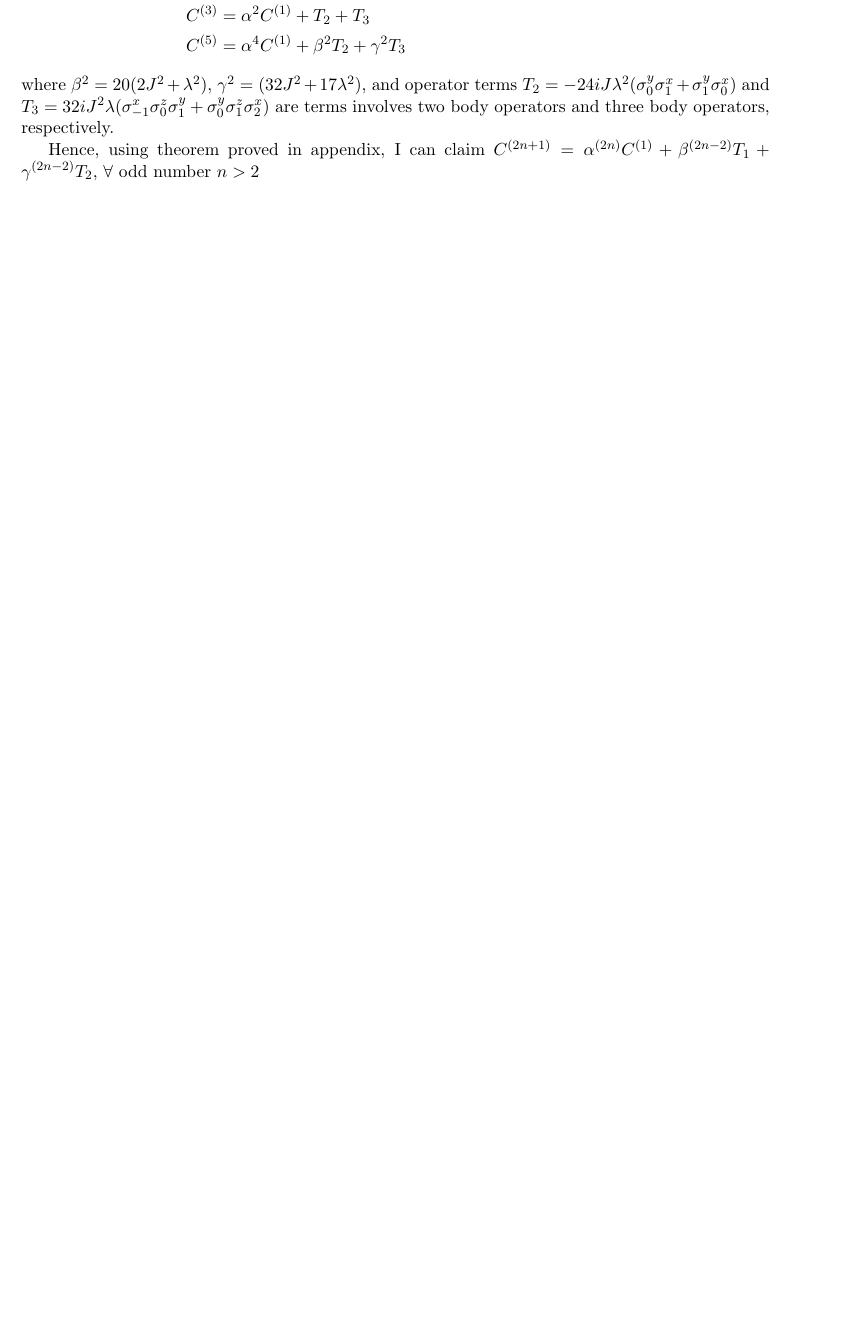
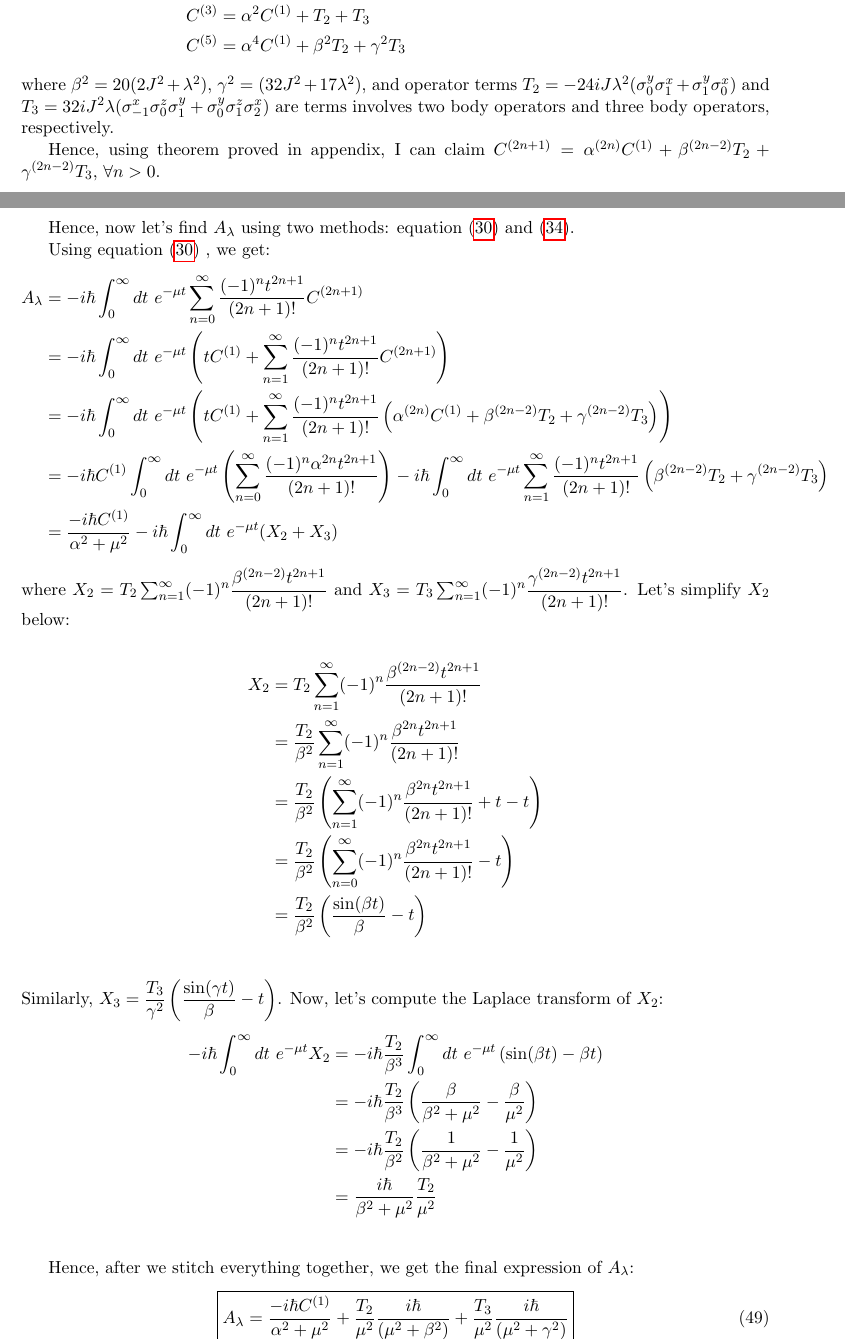
Before and after one commit to alexandreday/counterdiabatic-driving, a LaTeX document (report/CD.tex): part of page 8 of 13 before the commit and two parts of pages 8 and 9 of 14 after it, the two joined at a grey line, cut so that both start at the same text, the shorter picture padded with empty space. Compiled offline with pdfLaTeX.

Commit message:
updated report for calculation of 2 local magnetic fields from home

```diff
--- a/report/CD.tex
+++ b/report/CD.tex
@@ -390,7 +390,7 @@
 \end{align*}
 where $\beta^2=20 (2 J^2+ \lambda^2)$,   $\gamma^2=(32 J^2+ 17\lambda^2)$, and operator terms $T_2=-24 i J \lambda^2 (\sigma^y_{0} \sigma^x_1+ \sigma^y_{1} \sigma^x_0)$  and $T_3= 32i J^2 \lambda (\sigma^x_{-1} \sigma^z_0 \sigma^y_1   + \sigma^y_{0} \sigma^z_1 \sigma^x_2)$ are  terms involves two body operators and three body operators, respectively.
 
-Hence, using theorem proved in appendix, I can claim $C^{(2n+1)}= \alpha^{(2n)} C^{(1)} + \beta^{(2n-2)} T_1 + \gamma^{(2n-2)} T_2$, $\forall$ odd number $n>2$
+Hence, using theorem proved in appendix, I can claim $C^{(2n+1)}= \alpha^{(2n)} C^{(1)} + \beta^{(2n-2)} T_2 + \gamma^{(2n-2)} T_3$, $\forall n>0$.
 %
 %The above information can be interpreted as
 %\begin{align*}
@@ -399,7 +399,42 @@
 %C^{(3)} &=
 %\end{align*}
 
-Hence, using \ref{def_2}, we get: %, which gives a divergence in $\mu \rightarrow 0$ limit.
+Hence, now let's find $A_{\lambda}$ using two methods: equation (\ref{def_1}) and (\ref{def_2}).
+
+Using equation (\ref{def_1}) , we get: %, which gives a divergence in $\mu \rightarrow 0$ limit.
+\begin{align*}
+A_{\lambda} &= -i\hbar \int_0^{\infty} dt\ e^{-\mu t}  \sum_{n=0}^{\infty}  \dfrac{(-1)^{n} t ^{2n+1}}{(2n+1)!} C^{(2n+1)} \\
+&= -i\hbar \int_0^{\infty} dt\ e^{-\mu t} \left( t C^{(1)} + \sum_{n=1}^{\infty}  \dfrac{(-1)^{n} t ^{2n+1}}{(2n+1)!} C^{(2n+1)} \right)\\
+&=-i\hbar \int_0^{\infty} dt\ e^{-\mu t} \left( t C^{(1)} + \sum_{n=1}^{\infty}  \dfrac{(-1)^{n} t ^{2n+1}}{(2n+1)!} \left( \alpha^{(2n)} C^{(1)} + \beta^{(2n-2)} T_2 + \gamma^{(2n-2)} T_3  \right) \right)\\
+&=-i\hbar C^{(1)} \int_0^{\infty} dt\ e^{-\mu t} \left(  \sum_{n=0}^{\infty}  \dfrac{(-1)^{n}  \alpha^{2n} t ^{2n+1}}{(2n+1)!} \right) -i\hbar \int_0^{\infty} dt\  e^{-\mu t} \sum_{n=1}^{\infty}  \dfrac{(-1)^{n} t ^{2n+1}}{(2n+1)!} \left( \beta^{(2n-2)} T_2 + \gamma^{(2n-2)} T_3 \right) \\
+&=\dfrac{-i \hbar    C^{(1)}}{\alpha^2 + \mu^2} -i\hbar \int_0^{\infty} dt\  e^{-\mu t} ( X_2 + X_3)
+\end{align*}
+where $X_2= T_2 \sum_{n=1}^{\infty} (-1)^{n} \dfrac{\beta^{(2n-2)} t ^{2n+1}}{(2n+1)!}  $ and $X_3= T_3 \sum_{n=1}^{\infty} (-1)^{n} \dfrac{\gamma^{(2n-2)} t ^{2n+1}}{(2n+1)!} $. Let's simplify $X_2$ below:
+
+\begin{align*}
+X_2&=T_2\sum_{n=1}^{\infty} (-1)^{n} \dfrac{\beta^{(2n-2)} t ^{2n+1}}{(2n+1)!}  \\
+&=\dfrac{T_2}{\beta^2}\sum_{n=1}^{\infty} (-1)^{n} \dfrac{\beta^{2n} t ^{2n+1}}{(2n+1)!} \\
+&=\dfrac{T_2}{\beta^2}\left(\sum_{n=1}^{\infty} (-1)^{n} \dfrac{\beta^{2n} t ^{2n+1}}{(2n+1)!} +t - t \right)\\
+&=\dfrac{T_2}{\beta^2}\left(\sum_{n=0}^{\infty} (-1)^{n} \dfrac{\beta^{2n} t ^{2n+1}}{(2n+1)!}  - t \right)\\
+&=\dfrac{T_2}{\beta^2}\left(\dfrac{\sin (\beta t)}{\beta}  - t \right)\\
+\end{align*}
+Similarly, $X_3=\dfrac{T_3}{\gamma^2}\left(\dfrac{\sin (\gamma t)}{\beta}  - t \right)$. Now, let's compute the Laplace transform of $X_2$:
+\begin{align*}
+ -i\hbar \int_0^{\infty} dt\  e^{-\mu t}  X_2 &=  -i\hbar\dfrac{T_2}{\beta^3}  \int_0^{\infty} dt\  e^{-\mu t}\left(\sin (\beta t) - \beta t \right) \\
+ &=  -i\hbar \dfrac{T_2}{\beta^3} \left( \dfrac{\beta}{\beta^2 + \mu^2} - \dfrac{\beta}{\mu^2}  \right)\\
+ &=  -i\hbar \dfrac{T_2}{\beta^2} \left( \dfrac{1}{\beta^2 + \mu^2} - \dfrac{1}{\mu^2}  \right)\\
+ &=    \dfrac{i\hbar}{\beta^2 + \mu^2}  \dfrac{T_2}{\mu^2}\\
+\end{align*}
+
+Hence, after we stitch everything together, we get the final expression of $A_{\lambda}$:
+\begin{equation}
+\boxed{A_{\lambda} =\dfrac{-i \hbar    C^{(1)}}{\alpha^2 + \mu^2}+ \dfrac{ T_2}{\mu^2} \dfrac{ i \hbar  }{ (\mu^2 + \beta^2)} + \dfrac{ T_3}{\mu^2} \dfrac{ i \hbar  }{ (\mu^2 +  \gamma^2)}}
+\end{equation}
+
+Using equation (\ref{def_2}) , we get exactly the same expression as shown below: %, which gives a divergence in $\mu \rightarrow 0$ limit.
 \begin{align*}
 A_{\lambda} &=  \dfrac{-i\hbar}{\mu}  \sum_{n=0}^{\infty}   (-1)^{n} \dfrac{ C^{(2n+1)}}{\mu^{2n+1}}\\
 &=  \dfrac{-i\hbar}{\mu} \dfrac{ C^{(1)}}{\mu^{1}}+   \dfrac{-i\hbar}{\mu}  \sum_{n=1}^{\infty}   (-1)^{n} \dfrac{ C^{(2n+1)}}{\mu^{2n+1}}\\
+&=  \dfrac{-i\hbar}{\mu} \dfrac{ C^{(1)}}{\mu^{1}}+   \dfrac{-i\hbar}{\mu}  \sum_{n=1}^{\infty}   (-1)^{n} \dfrac{\alpha^{(2n)} C^{(1)} } {\mu^{2n+1}}  +  \dfrac{-i\hbar}{\mu}  \sum_{n=1}^{\infty}  (-1)^{n} \dfrac{\beta^{(2n-2)}  }{\mu^{2n+1}}  T_2 +  \dfrac{-i\hbar}{\mu}  \sum_{n=1}^{\infty}  (-1)^{n} \dfrac{\gamma^{(2n-2)}  }{\mu^{2n+1}} T_3\\
+ &=\dfrac{-i \hbar   C^{(1)}}{\mu}\sum_{n=0}^{\infty}   (-1)^{n} \dfrac{ \alpha^{2n}}{\mu^{2n+1}} +  \dfrac{-i\hbar}{\mu}  \sum_{n=1}^{\infty}  (-1)^{n} \dfrac{\beta^{(2n-2)}  }{\mu^{2n+1}}  T_2 +  \dfrac{-i\hbar}{\mu}  \sum_{n=1}^{\infty}  (-1)^{n} \dfrac{\gamma^{(2n-2)}  }{\mu^{2n+1}} T_3\\
+ &=\dfrac{-i \hbar    C^{(1)}}{\alpha^2 + \mu^2}+ \dfrac{ T_2}{\mu^2} \dfrac{ i \hbar  }{ (\mu^2 + \beta^2)} + \dfrac{ T_3}{\mu^2} \dfrac{ i \hbar  }{ (\mu^2 +  \gamma^2)}
@@ -410,6 +442,9 @@
 
 
 We note that the last two terms diverge when we take  $\lim_{\mu \rightarrow 0}$ limit. I am still figuring out how to deal with this.
+
+
+
 
 \appendix
 \section{Properties of n-commutators}\label{sec.Cn}
```
Also changed, not shown: report/CD.pdf, report/CD.tex (9 more changed lines), 3 other files.
